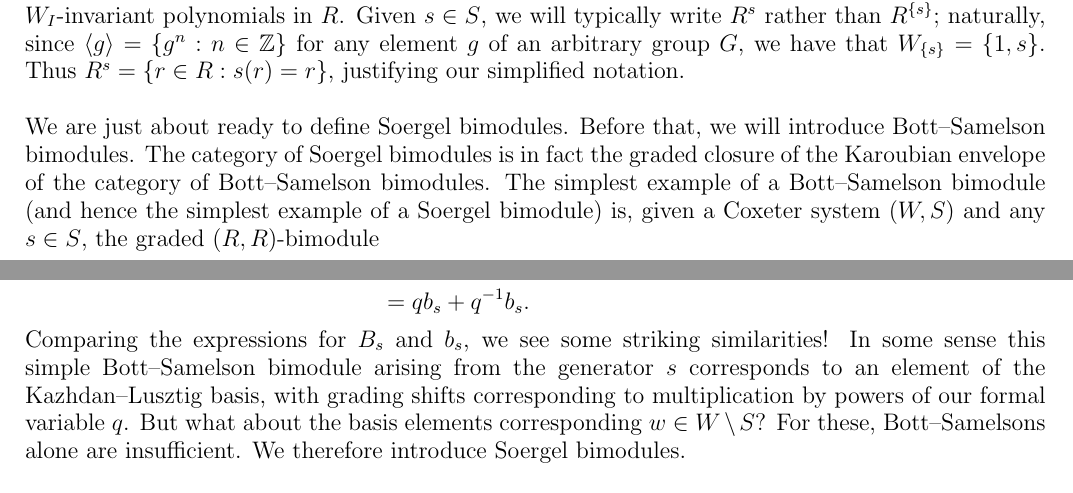
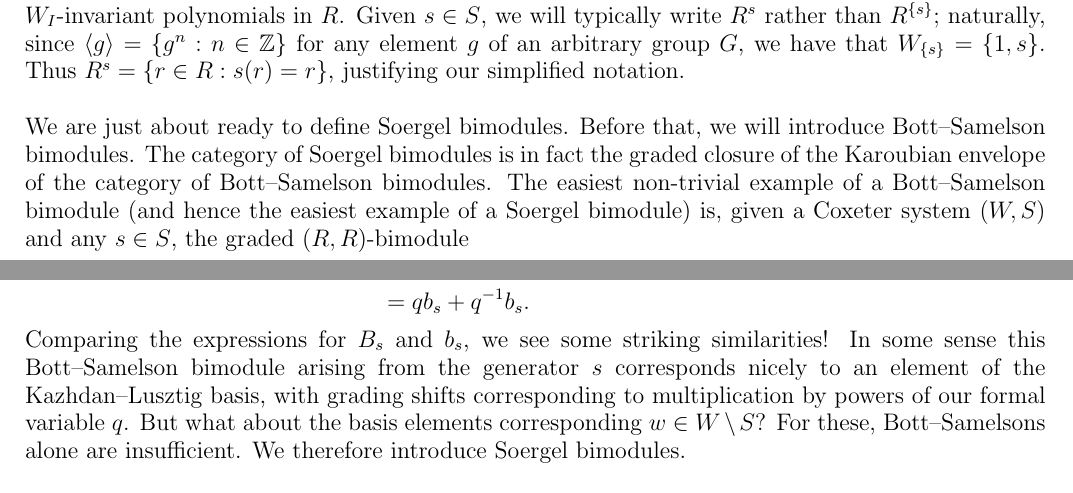
Before and after one commit to Delphinoid/delphinoid.github.io, a LaTeX paper (research/7/Notes.tex): two parts of pages 19 and 20 of 28, joined at a grey line, cut so that both start at the same text. The pictures show the PDF file research/7/Notes.pdf that the author committed with the source.

Commit message:
Modified birepresentation theory notes.

```diff
--- a/research/7/Notes.tex
+++ b/research/7/Notes.tex
@@ -793,7 +793,7 @@ for any permutation $\sigma \in S_i$. This has the effect of making $\otimes$ co
 \noindent\begin{remark}\label{WRAction} Note that the reflection action of $W$ on $V$ given in \hyperref[GeometricRepresentation]{Definition \ref*{GeometricRepresentation}} induces an action of $W$ on $R$. This is given on monomials by $w(\alpha_{s_{j_1}} \cdots \alpha_{s_{j_i}}) = w(\alpha_{s_{j_1}}) \cdots w(\alpha_{s_{j_i}})$ and extended linearly to an action on all of $R$. Given a Coxeter group $(W, S)$ and some $I \subseteq S$, we denote by $W_I$ the subgroup of $W$ generated by $I$, known as the {\em (standard) parabolic subgroup generated by $I$}. We say that $I$ is {\em finitary} if $W_I$ is a finite group, and write $R^I \coloneqq \{r \in R : \text{$w(r) = r$ for all $w \in W_I$}\}$ for the set of $W_I$-invariant polynomials in $R$. Given $s \in S$, we will typically write $R^s$ rather than $R^{\{s\}}$; naturally, since $\langle g\rangle = \{g^n : n \in \mathbb{Z}\}$ for any element $g$ of an arbitrary group $G$, we have that $W_{\{s\}} = \{1, s\}$. Thus $R^s = \{r \in R : s(r) = r\}$, justifying our simplified notation.\\
 \end{remark}
 
-\noindent We are just about ready to define Soergel bimodules. Before that, we will introduce Bott--Samelson bimodules. The category of Soergel bimodules is in fact the graded closure of the Karoubian envelope of the category of Bott--Samelson bimodules. The simplest example of a Bott--Samelson bimodule (and hence the simplest example of a Soergel bimodule) is, given a Coxeter system $(W, S)$ and any $s \in S$, the graded $(R, R)$-bimodule
+\noindent We are just about ready to define Soergel bimodules. Before that, we will introduce Bott--Samelson bimodules. The category of Soergel bimodules is in fact the graded closure of the Karoubian envelope of the category of Bott--Samelson bimodules. The easiest non-trivial example of a Bott--Samelson bimodule (and hence the easiest example of a Soergel bimodule) is, given a Coxeter system $(W, S)$ and any $s \in S$, the graded $(R, R)$-bimodule
 \begin{align*}
 \begin{split}
 B_s \coloneqq R \otimes_{R^s} R(1),
@@ -837,7 +837,7 @@ b_s^2 &= T_s^2 + 2qT_s + q^2\\
 &= qb_s + q^{-1}b_s.
 \end{split}
 \end{align*}
-\noindent Comparing the expressions for $B_s$ and $b_s$, we see some striking similarities! In some sense this simple Bott--Samelson bimodule arising from the generator $s$ corresponds to an element of the Kazhdan--Lusztig basis, with grading shifts corresponding to multiplication by powers of our formal variable $q$. But what about the basis elements corresponding $w \in W\setminus S$? For these, Bott--Samelsons alone are insufficient. We therefore introduce Soergel bimodules.\\
+\noindent Comparing the expressions for $B_s$ and $b_s$, we see some striking similarities! In some sense this Bott--Samelson bimodule arising from the generator $s$ corresponds nicely to an element of the Kazhdan--Lusztig basis, with grading shifts corresponding to multiplication by powers of our formal variable $q$. But what about the basis elements corresponding $w \in W\setminus S$? For these, Bott--Samelsons alone are insufficient. We therefore introduce Soergel bimodules.\\
 
 \noindent\textcolor{red}{Define Soergel bimodules, mention its properties and indecomposables. Maybe try doing an example to put everything together, it'd be good to see an example of the Kazhdan--Lusztig basis of a Hecke algebra and compare it to the indecomposables in the corresponding category of Soergel bimodules.}
 \newpage
```
Also changed, not shown: research/7/Notes.pdf.
